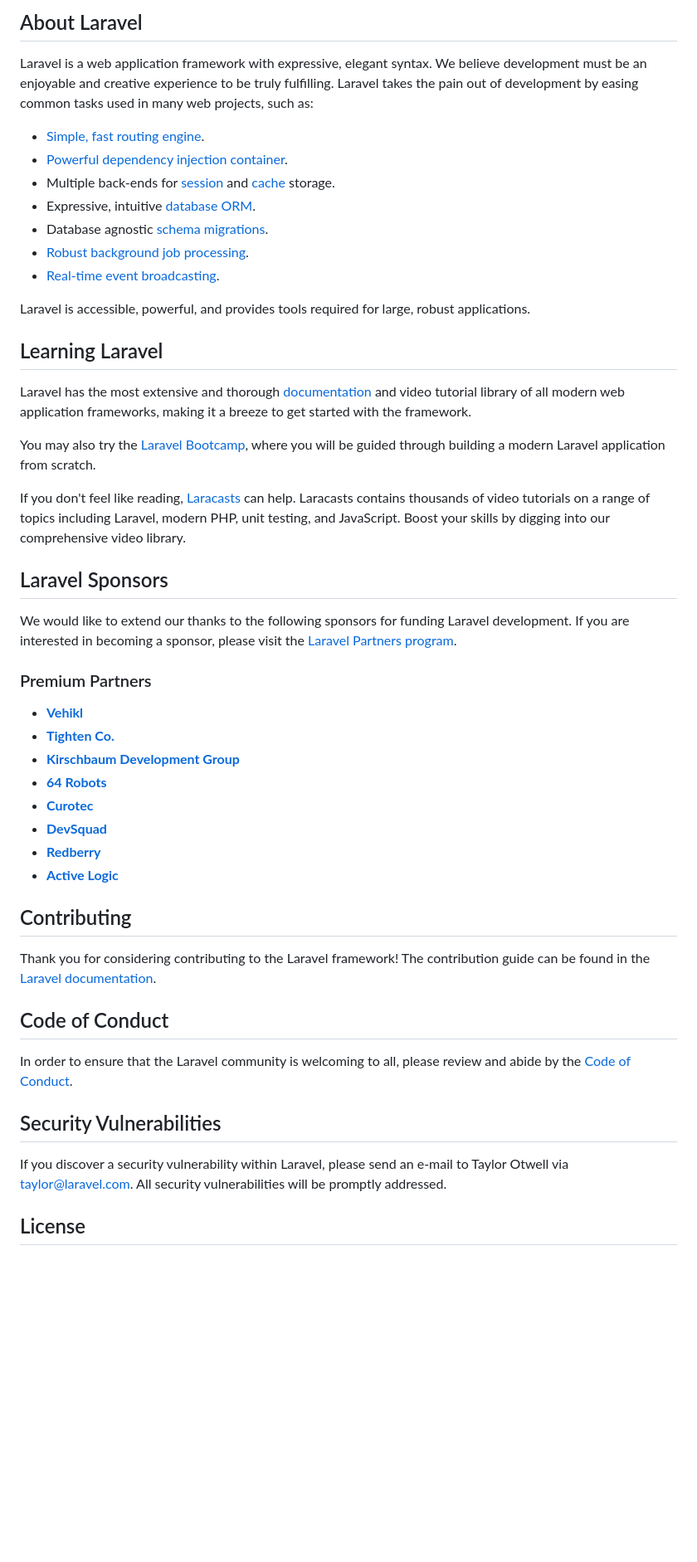
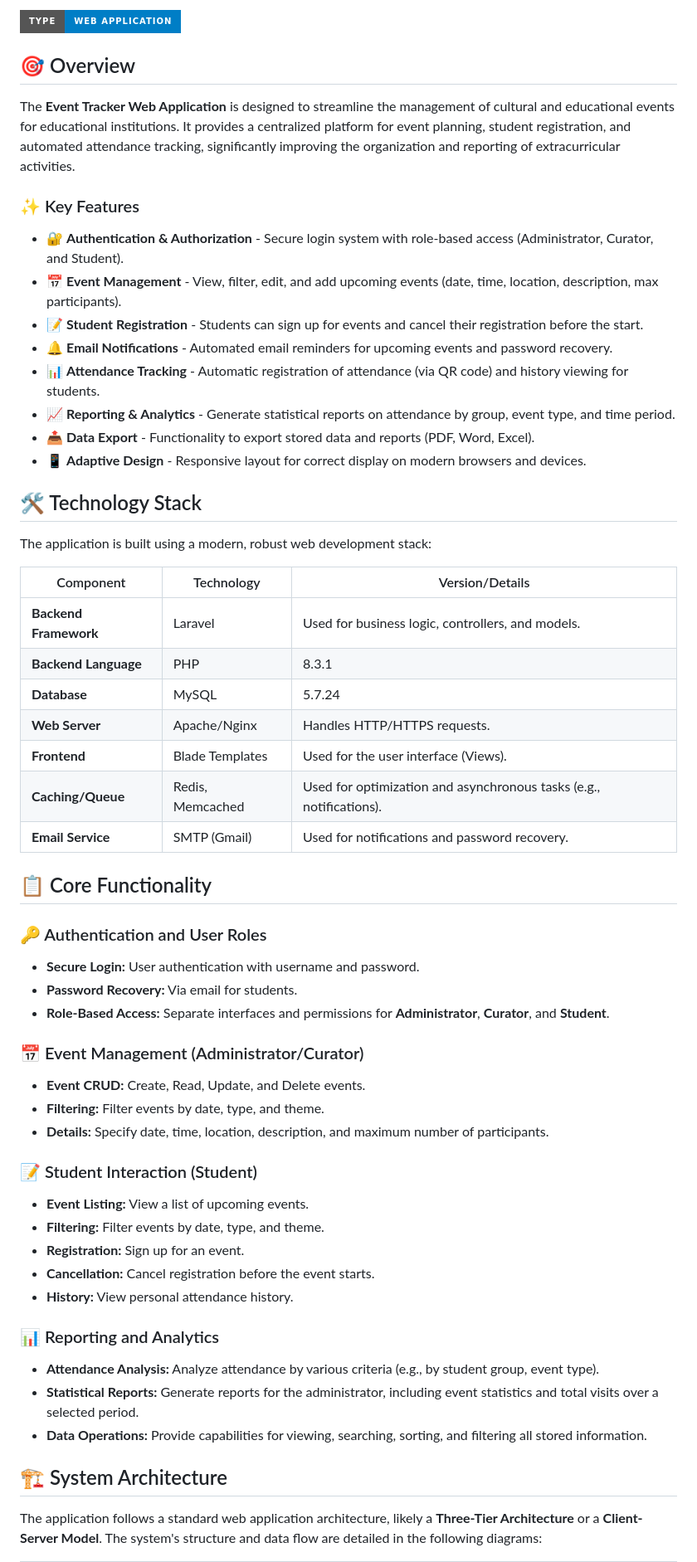
Before and after one commit to qemty/college-events, a Markdown page: README.md, the part around the change printed below. Shown: that part at 83% size. Drawn GitHub-style; badges without logos; blank space fills up the shorter version.

```diff
--- a/README.md
+++ b/README.md
@@ -9,52 +4,64 @@
 
-## About Laravel
+[![Web Application](https://img.shields.io/badge/Type-Web%20Application-blue?style=for-the-badge)](https://en.wikipedia.org/wiki/Web_application)
 
-Laravel is a web application framework with expressive, elegant syntax. We believe development must be an enjoyable and creative experience to be truly fulfilling. Laravel takes the pain out of development by easing common tasks used in many web projects, such as:
+## 🎯 Overview
 
-- [Simple, fast routing engine](https://laravel.com/docs/routing).
-- [Powerful dependency injection container](https://laravel.com/docs/container).
-- Multiple back-ends for [session](https://laravel.com/docs/session) and [cache](https://laravel.com/docs/cache) storage.
-- Expressive, intuitive [database ORM](https://laravel.com/docs/eloquent).
-- Database agnostic [schema migrations](https://laravel.com/docs/migrations).
-- [Robust background job processing](https://laravel.com/docs/queues).
-- [Real-time event broadcasting](https://laravel.com/docs/broadcasting).
+The **Event Tracker Web Application** is designed to streamline the management of cultural and educational events for educational institutions. It provides a centralized platform for event planning, student registration, and automated attendance tracking, significantly improving the organization and reporting of extracurricular activities.
 
-Laravel is accessible, powerful, and provides tools required for large, robust applications.
+### ✨ Key Features
 
-## Learning Laravel
+- 🔐 **Authentication & Authorization** - Secure login system with role-based access (Administrator, Curator, and Student).
+- 📅 **Event Management** - View, filter, edit, and add upcoming events (date, time, location, description, max participants).
+- 📝 **Student Registration** - Students can sign up for events and cancel their registration before the start.
+- 🔔 **Email Notifications** - Automated email reminders for upcoming events and password recovery.
+- 📊 **Attendance Tracking** - Automatic registration of attendance (via QR code) and history viewing for students.
+- 📈 **Reporting & Analytics** - Generate statistical reports on attendance by group, event type, and time period.
+- 📤 **Data Export** - Functionality to export stored data and reports (PDF, Word, Excel).
+- 📱 **Adaptive Design** - Responsive layout for correct display on modern browsers and devices.
 
-Laravel has the most extensive and thorough [documentation](https://laravel.com/docs) and video tutorial library of all modern web application frameworks, making it a breeze to get started with the framework.
+## 🛠️ Technology Stack
 
-You may also try the [Laravel Bootcamp](https://bootcamp.laravel.com), where you will be guided through building a modern Laravel application from scratch.
+The application is built using a modern, robust web development stack:
 
-If you don't feel like reading, [Laracasts](https://laracasts.com) can help. Laracasts contains thousands of video tutorials on a range of topics including Laravel, modern PHP, unit testing, and JavaScript. Boost your skills by digging into our comprehensive video library.
+| Component | Technology | Version/Details |
+|---|---|---|
+| **Backend Framework** | Laravel | Used for business logic, controllers, and models. |
+| **Backend Language** | PHP | 8.3.1 |
+| **Database** | MySQL | 5.7.24 |
+| **Web Server** | Apache/Nginx | Handles HTTP/HTTPS requests. |
+| **Frontend** | Blade Templates | Used for the user interface (Views). |
+| **Caching/Queue** | Redis, Memcached | Used for optimization and asynchronous tasks (e.g., notifications). |
+| **Email Service** | SMTP (Gmail) | Used for notifications and password recovery. |
 
-## Laravel Sponsors
+## 📋 Core Functionality
 
-We would like to extend our thanks to the following sponsors for funding Laravel development. If you are interested in becoming a sponsor, please visit the [Laravel Partners program](https://partners.laravel.com).
+### 🔑 Authentication and User Roles
 
-### Premium Partners
+- **Secure Login:** User authentication with username and password.
+- **Password Recovery:** Via email for students.
+- **Role-Based Access:** Separate interfaces and permissions for **Administrator**, **Curator**, and **Student**.
 
-- **[Vehikl](https://vehikl.com/)**
-- **[Tighten Co.](https://tighten.co)**
-- **[Kirschbaum Development Group](https://kirschbaumdevelopment.com)**
-- **[64 Robots](https://64robots.com)**
-- **[Curotec](https://www.curotec.com/services/technologies/laravel/)**
-- **[DevSquad](https://devsquad.com/hire-laravel-developers)**
-- **[Redberry](https://redberry.international/laravel-development/)**
-- **[Active Logic](https://activelogic.com)**
+### 📅 Event Management (Administrator/Curator)
 
-## Contributing
+- **Event CRUD:** Create, Read, Update, and Delete events.
+- **Filtering:** Filter events by date, type, and theme.
+- **Details:** Specify date, time, location, description, and maximum number of participants.
 
-Thank you for considering contributing to the Laravel framework! The contribution guide can be found in the [Laravel documentation](https://laravel.com/docs/contributions).
+### 📝 Student Interaction (Student)
 
-## Code of Conduct
+- **Event Listing:** View a list of upcoming events.
+- **Filtering:** Filter events by date, type, and theme.
+- **Registration:** Sign up for an event.
+- **Cancellation:** Cancel registration before the event starts.
+- **History:** View personal attendance history.
 
-In order to ensure that the Laravel community is welcoming to all, please review and abide by the [Code of Conduct](https://laravel.com/docs/contributions#code-of-conduct).
+### 📊 Reporting and Analytics
 
-## Security Vulnerabilities
+- **Attendance Analysis:** Analyze attendance by various criteria (e.g., by student group, event type).
+- **Statistical Reports:** Generate reports for the administrator, including event statistics and total visits over a selected period.
+- **Data Operations:** Provide capabilities for viewing, searching, sorting, and filtering all stored information.
 
-If you discover a security vulnerability within Laravel, please send an e-mail to Taylor Otwell via [taylor@laravel.com](mailto:taylor@laravel.com). All security vulnerabilities will be promptly addressed.
+## 🏗️ System Architecture
 
-## License
+The application follows a standard web application architecture, likely a **Three-Tier Architecture** or a **Client-Server Model**. The system's structure and data flow are detailed in the following diagrams:
 
```
Also changed, not shown: other parts of README.md (+55 -8 lines).
